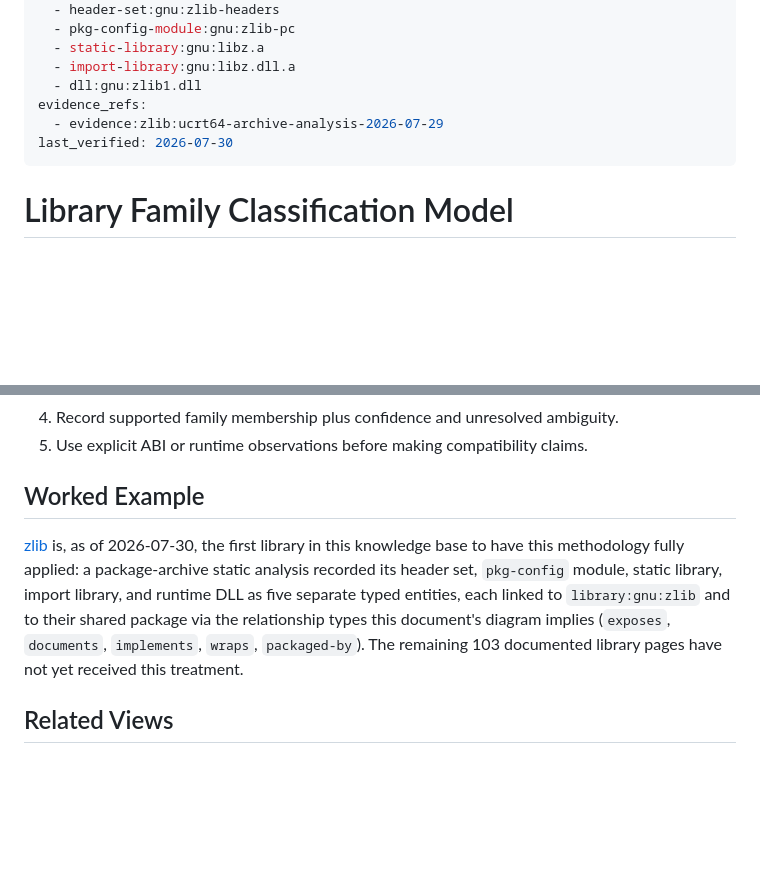
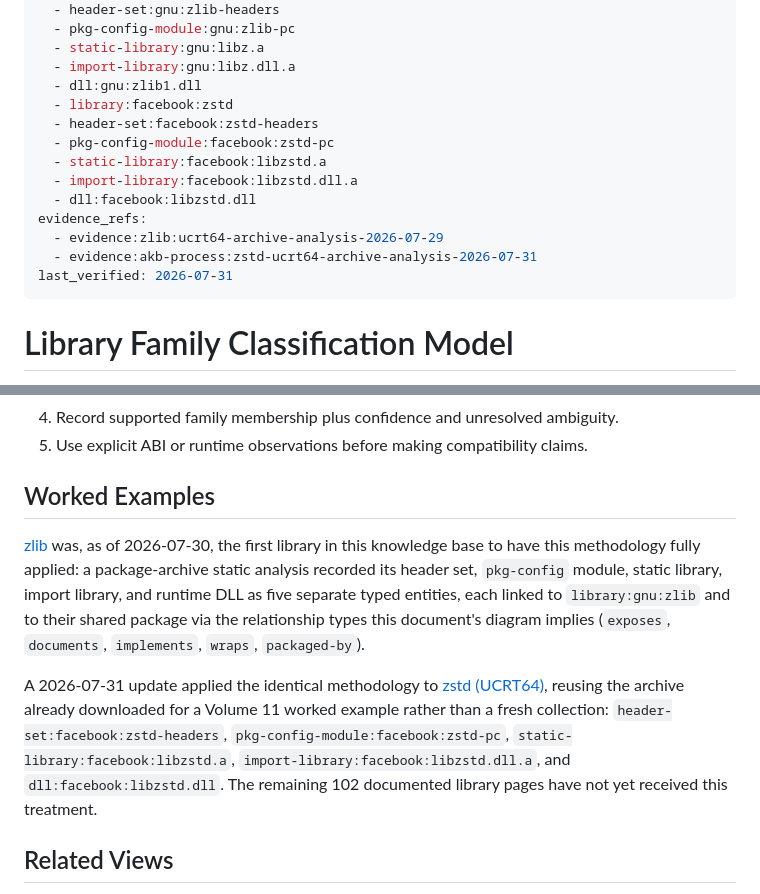
Before and after one commit to baileyrd/AKB, a Markdown page: docs/LIBRARY-FAMILY-CLASSIFICATION.md, 2 parts joined by grey strips. Rendered like a GitHub page; blank space fills up the shorter version.

Commit message:
Update stale worked-example count in library family classification (Volume 11) (#135)
The methodology page's own Worked Example section still said zlib was
the only library with full family-classification coverage, after
PR #134 added the same treatment to zstd (UCRT64). Updates the page and
its model_refs/evidence_refs to name both worked examples.

```diff
--- a/docs/LIBRARY-FAMILY-CLASSIFICATION.md
+++ b/docs/LIBRARY-FAMILY-CLASSIFICATION.md
@@ -10,9 +10,16 @@ model_refs:
   - static-library:gnu:libz.a
   - import-library:gnu:libz.dll.a
   - dll:gnu:zlib1.dll
+  - library:facebook:zstd
+  - header-set:facebook:zstd-headers
+  - pkg-config-module:facebook:zstd-pc
+  - static-library:facebook:libzstd.a
+  - import-library:facebook:libzstd.dll.a
+  - dll:facebook:libzstd.dll
 evidence_refs:
   - evidence:zlib:ucrt64-archive-analysis-2026-07-29
-last_verified: 2026-07-30
+  - evidence:akb-process:zstd-ucrt64-archive-analysis-2026-07-31
+last_verified: 2026-07-31
 ---
 
 # Library Family Classification Model
@@ -64,16 +71,23 @@ flowchart LR
 4. Record supported family membership plus confidence and unresolved ambiguity.
 5. Use explicit ABI or runtime observations before making compatibility claims.
 
-## Worked Example
+## Worked Examples
 
-[zlib](ZLIB.md#family-classification) is, as of 2026-07-30, the first
+[zlib](ZLIB.md#family-classification) was, as of 2026-07-30, the first
 library in this knowledge base to have this methodology fully applied: a
 package-archive static analysis recorded its header set, `pkg-config`
 module, static library, import library, and runtime DLL as five separate
 typed entities, each linked to `library:gnu:zlib` and to their shared
 package via the relationship types this document's diagram implies
-(`exposes`, `documents`, `implements`, `wraps`, `packaged-by`). The
-remaining 103 documented library pages have not yet received this
+(`exposes`, `documents`, `implements`, `wraps`, `packaged-by`).
+
+A 2026-07-31 update applied the identical methodology to
+[zstd (UCRT64)](LIBZSTD.md#family-classification), reusing the archive
+already downloaded for a Volume 11 worked example rather than a fresh
+collection: `header-set:facebook:zstd-headers`,
+`pkg-config-module:facebook:zstd-pc`, `static-library:facebook:libzstd.a`,
+`import-library:facebook:libzstd.dll.a`, and `dll:facebook:libzstd.dll`.
+The remaining 102 documented library pages have not yet received this
 treatment.
 
 ## Related Views
```
